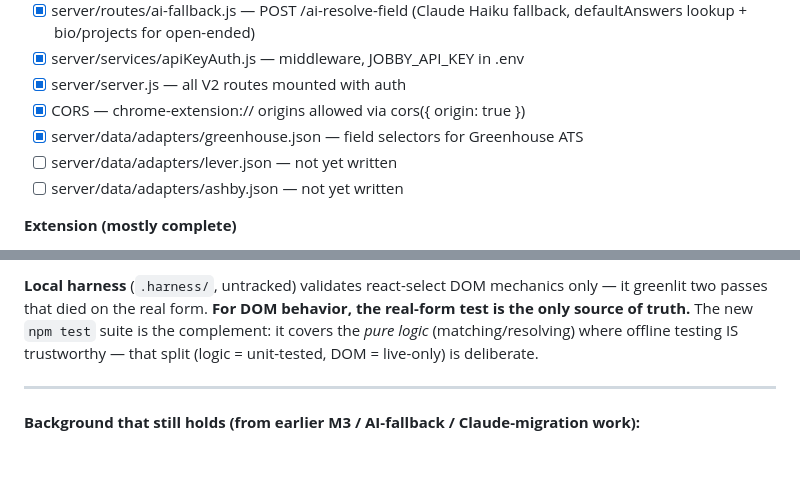
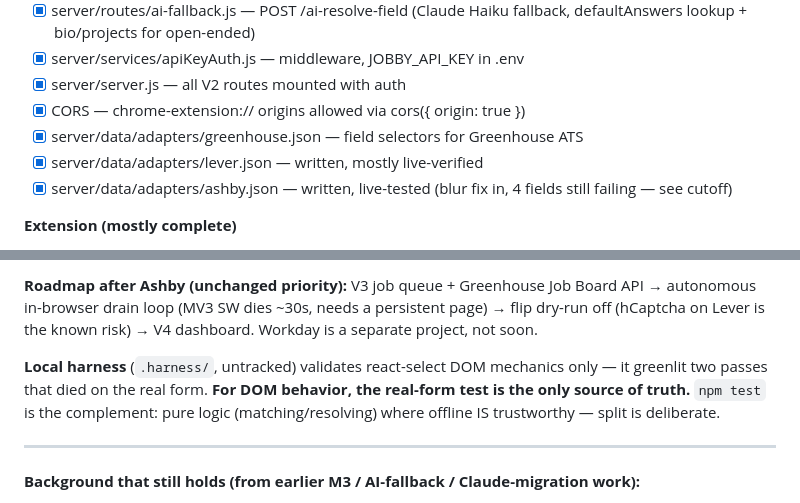
Before and after one commit to ZeeshanRehan/Jobby, a Markdown page: CLAUDE.md, 2 parts joined by grey strips. Drawn GitHub-style; blank space fills up the shorter version.

```diff
--- a/CLAUDE.md
+++ b/CLAUDE.md
@@ -158,8 +158,8 @@ These are non-negotiable — never relax them:
 - [x] server/server.js — all V2 routes mounted with auth
 - [x] CORS — chrome-extension:// origins allowed via cors({ origin: true })
 - [x] server/data/adapters/greenhouse.json — field selectors for Greenhouse ATS
-- [ ] server/data/adapters/lever.json — not yet written
-- [ ] server/data/adapters/ashby.json — not yet written
+- [x] server/data/adapters/lever.json — written, mostly live-verified
+- [x] server/data/adapters/ashby.json — written, live-tested (blur fix in, 4 fields still failing — see cutoff)
 
 **Extension (mostly complete)**
 - [x] extension/manifest.json — MV3, service worker, permissions
@@ -258,8 +253,11 @@ but NOT yet live-tested.** The next session should start with a full Ashby test
 
-**Local harness** (`.harness/`, untracked) validates react-select DOM mechanics only — it greenlit two
-passes that died on the real form. **For DOM behavior, the real-form test is the only source of truth.**
-The new `npm test` suite is the complement: it covers the *pure logic* (matching/resolving) where offline
-testing IS trustworthy — that split (logic = unit-tested, DOM = live-only) is deliberate.
+**Roadmap after Ashby (unchanged priority):** V3 job queue + Greenhouse Job Board API → autonomous in-browser
+drain loop (MV3 SW dies ~30s, needs a persistent page) → flip dry-run off (hCaptcha on Lever is the known
+risk) → V4 dashboard. Workday is a separate project, not soon.
+
+**Local harness** (`.harness/`, untracked) validates react-select DOM mechanics only — it greenlit two passes
+that died on the real form. **For DOM behavior, the real-form test is the only source of truth.** `npm test`
+is the complement: pure logic (matching/resolving) where offline IS trustworthy — split is deliberate.
 
 ---
 
```
Also changed, not shown: other parts of CLAUDE.md (+53 -58 lines).
